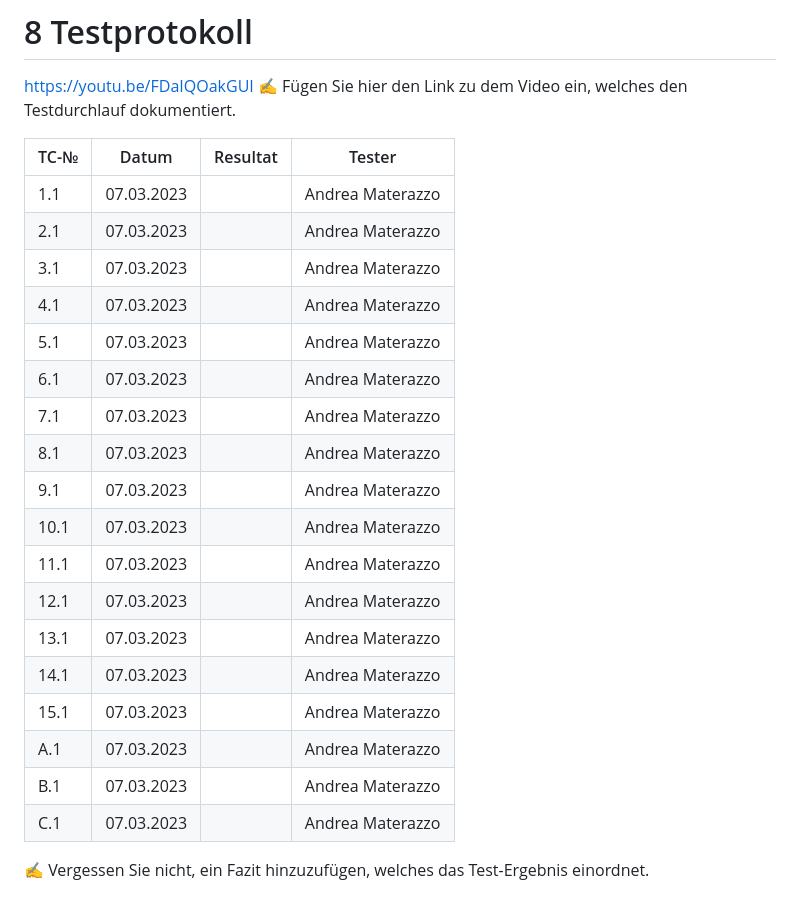
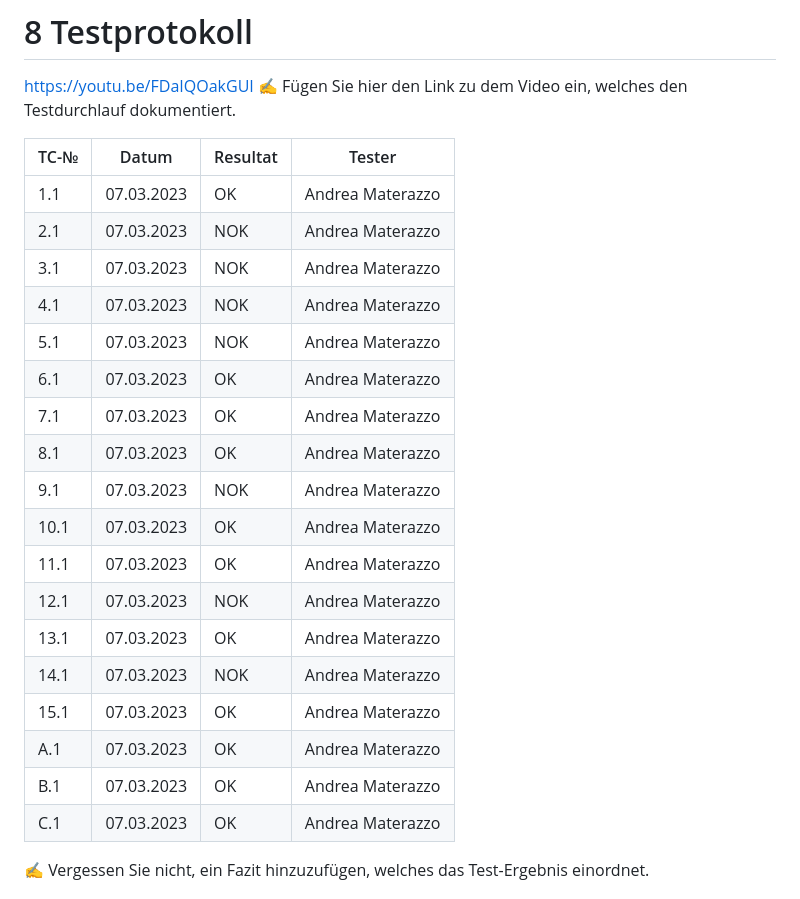
Before and after one commit to aMaterazzo-ims/MaterazzoAndrea_LB151, a Markdown page: projektdokumentation.md, the part around the change printed below. Rendered like a GitHub page.

```diff
--- a/projektdokumentation.md
+++ b/projektdokumentation.md
@@ -116,24 +149,24 @@ https://youtu.be/FDaIQOakGUI
 
 | TC-№ | Datum | Resultat | Tester |
 | ---- | ----- | -------- | ------ |
-| 1.1  |   07.03.2023    |          |    Andrea Materazzo    |
-| 2.1  |       07.03.2023  |          |  Andrea Materazzo        |
-| 3.1  |       07.03.2023  |          |   Andrea Materazzo       |
-| 4.1  |        07.03.2023 |          |   Andrea Materazzo       |
-| 5.1  |       07.03.2023  |          |   Andrea Materazzo       |
-| 6.1  |        07.03.2023 |          |   Andrea Materazzo       |
-| 7.1  |        07.03.2023 |          |   Andrea Materazzo       |
-| 8.1  |        07.03.2023 |          |   Andrea Materazzo       |
-| 9.1  |        07.03.2023 |          |   Andrea Materazzo       |
-| 10.1  |        07.03.2023 |          |    Andrea Materazzo      |
-| 11.1  |        07.03.2023 |          |    Andrea Materazzo      |
-| 12.1  |        07.03.2023 |          |    Andrea Materazzo      |
-| 13.1  |         07.03.2023|          |    Andrea Materazzo      |
-| 14.1  |        07.03.2023 |          |    Andrea Materazzo      |
-| 15.1  |         07.03.2023|          |     Andrea Materazzo     |
-| A.1  |         07.03.2023|          |     Andrea Materazzo     |
-| B.1  |        07.03.2023 |          |     Andrea Materazzo     |
-| C.1  |        07.03.2023 |          |    Andrea Materazzo      |
+| 1.1  |   07.03.2023    | OK |    Andrea Materazzo    |
+| 2.1  |       07.03.2023  | NOK |  Andrea Materazzo        |
+| 3.1  |       07.03.2023  | NOK |   Andrea Materazzo       |
+| 4.1  |        07.03.2023 | NOK |   Andrea Materazzo       |
+| 5.1  |       07.03.2023  | NOK |   Andrea Materazzo       |
+| 6.1  |        07.03.2023 | OK |   Andrea Materazzo       |
+| 7.1  |        07.03.2023 | OK |   Andrea Materazzo       |
+| 8.1  |        07.03.2023 | OK |   Andrea Materazzo       |
+| 9.1  |        07.03.2023 | NOK |   Andrea Materazzo       |
+| 10.1  |        07.03.2023 | OK |    Andrea Materazzo      |
+| 11.1  |        07.03.2023 | OK |    Andrea Materazzo      |
+| 12.1  |        07.03.2023 | NOK |    Andrea Materazzo      |
+| 13.1  |         07.03.2023| OK |    Andrea Materazzo      |
+| 14.1  |        07.03.2023 | NOK |    Andrea Materazzo      |
+| 15.1  |         07.03.2023| OK |     Andrea Materazzo     |
+| A.1  |         07.03.2023| OK |     Andrea Materazzo     |
+| B.1  |        07.03.2023 | OK |     Andrea Materazzo     |
+| C.1  |        07.03.2023 | OK |    Andrea Materazzo      |
 
 ✍️ Vergessen Sie nicht, ein Fazit hinzuzufügen, welches das Test-Ergebnis einordnet.
 
```
Also changed, not shown: other parts of projektdokumentation.md (+72 -39 lines).
